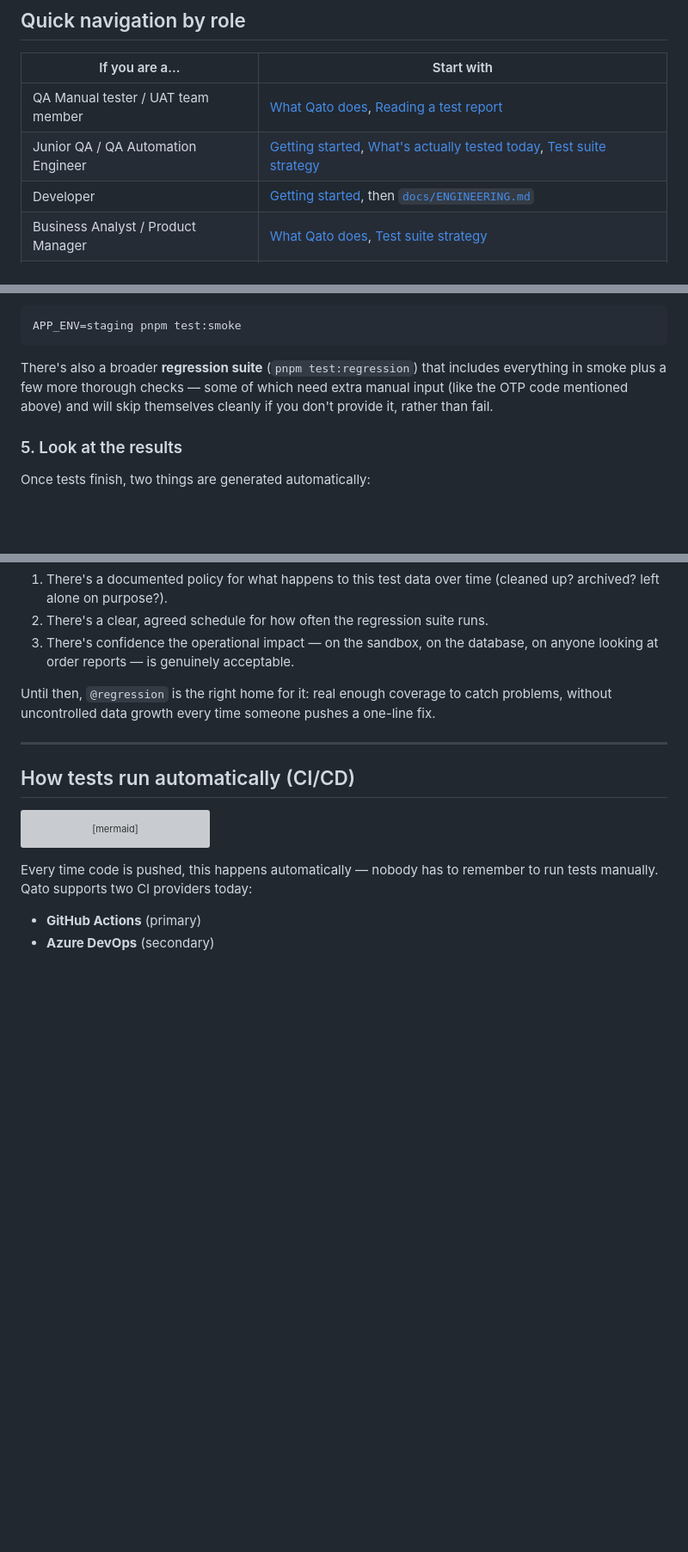
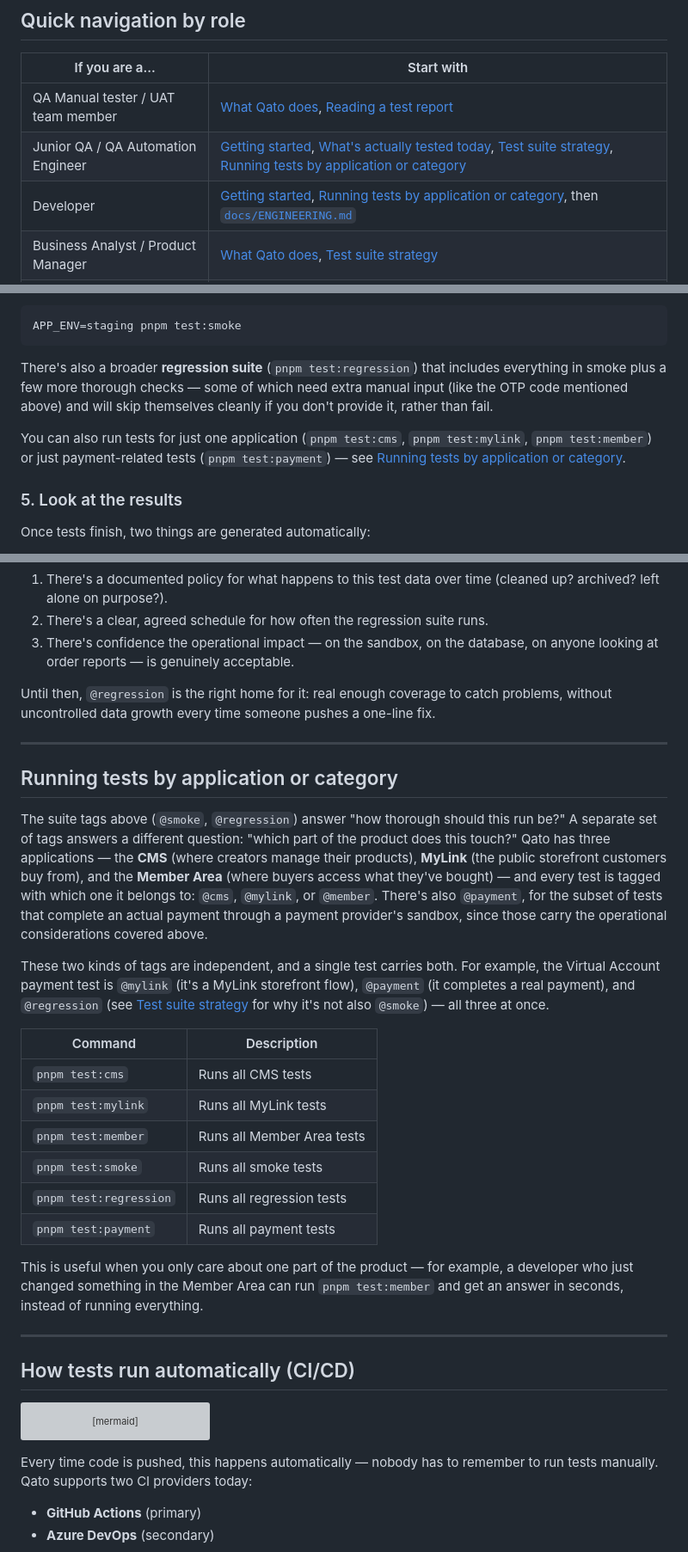
Before and after one commit to sunhakimichael/qato-lynk, a Markdown page: README.md, 3 parts joined by grey strips. Shown at 86% size. Drawn GitHub-style; blank space fills up the shorter version; grey boxes are pictures that could not be loaded.

Commit message:
Update 6 ReadMe

````diff
--- a/README.md
+++ b/README.md
@@ -14,8 +14,8 @@ Page Objects, and CI pipelines, you probably want the technical reference instea
 | If you are a... | Start with |
 |---|---|
 | QA Manual tester / UAT team member | [What Qato does](#what-qato-does), [Reading a test report](#reading-a-test-report) |
-| Junior QA / QA Automation Engineer | [Getting started](#getting-started), [What's actually tested today](#whats-actually-tested-today), [Test suite strategy](#test-suite-strategy-smoke-vs-regression) |
-| Developer | [Getting started](#getting-started), then [`docs/ENGINEERING.md`](docs/ENGINEERING.md) |
+| Junior QA / QA Automation Engineer | [Getting started](#getting-started), [What's actually tested today](#whats-actually-tested-today), [Test suite strategy](#test-suite-strategy-smoke-vs-regression), [Running tests by application or category](#running-tests-by-application-or-category) |
+| Developer | [Getting started](#getting-started), [Running tests by application or category](#running-tests-by-application-or-category), then [`docs/ENGINEERING.md`](docs/ENGINEERING.md) |
 | Business Analyst / Product Manager | [What Qato does](#what-qato-does), [Test suite strategy](#test-suite-strategy-smoke-vs-regression) |
 | DevOps Engineer | [Test suite strategy](#test-suite-strategy-smoke-vs-regression), [How tests run automatically](#how-tests-run-automatically-cicd), then [`ci/README.md`](ci/README.md) |
 
@@ -210,6 +210,10 @@ There's also a broader **regression suite** (`pnpm test:regression`) that includ
 smoke plus a few more thorough checks — some of which need extra manual input (like the OTP code
 mentioned above) and will skip themselves cleanly if you don't provide it, rather than fail.
 
+You can also run tests for just one application (`pnpm test:cms`, `pnpm test:mylink`,
+`pnpm test:member`) or just payment-related tests (`pnpm test:payment`) — see
+[Running tests by application or category](#running-tests-by-application-or-category).
+
 ### 5. Look at the results
 
 Once tests finish, two things are generated automatically:
@@ -374,6 +378,36 @@ without uncontrolled data growth every time someone pushes a one-line fix.
 
 ---
 
+## Running tests by application or category
+
+The suite tags above (`@smoke`, `@regression`) answer "how thorough should this run be?" A
+separate set of tags answers a different question: "which part of the product does this touch?"
+Qato has three applications — the **CMS** (where creators manage their products), **MyLink** (the
+public storefront customers buy from), and the **Member Area** (where buyers access what they've
+bought) — and every test is tagged with which one it belongs to: `@cms`, `@mylink`, or `@member`.
+There's also `@payment`, for the subset of tests that complete an actual payment through a payment
+provider's sandbox, since those carry the operational considerations covered above.
+
+These two kinds of tags are independent, and a single test carries both. For example, the Virtual
+Account payment test is `@mylink` (it's a MyLink storefront flow), `@payment` (it completes a real
+payment), and `@regression` (see [Test suite strategy](#test-suite-strategy-smoke-vs-regression)
+for why it's not also `@smoke`) — all three at once.
+
+| Command | Description |
+| ---------------------- | ---------------------------------------- |
+| `pnpm test:cms` | Runs all CMS tests |
+| `pnpm test:mylink` | Runs all MyLink tests |
+| `pnpm test:member` | Runs all Member Area tests |
+| `pnpm test:smoke` | Runs all smoke tests |
+| `pnpm test:regression` | Runs all regression tests |
+| `pnpm test:payment` | Runs all payment tests |
+
+This is useful when you only care about one part of the product — for example, a developer who
+just changed something in the Member Area can run `pnpm test:member` and get an answer in seconds,
+instead of running everything.
+
+---
+
 ## How tests run automatically (CI/CD)
 
 ```mermaid
````
